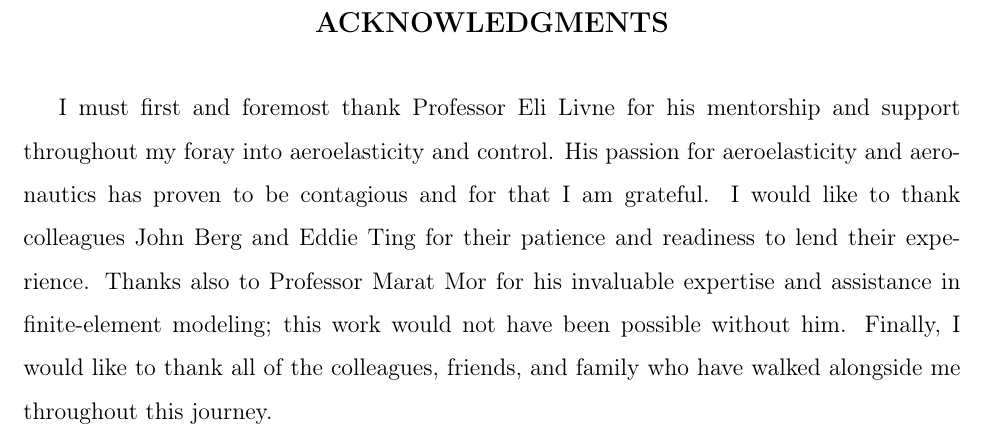
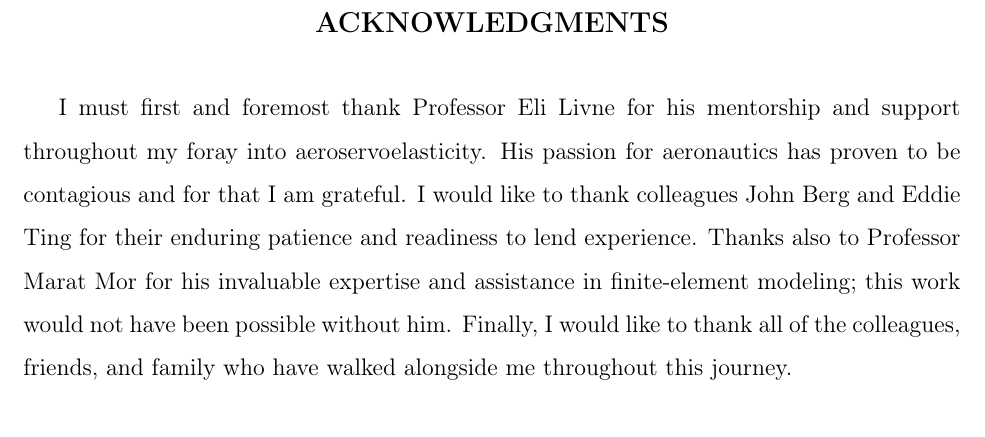
Before and after one commit to exurl/UWThesis, a LaTeX thesis (MAIN.tex, which reads frontMatter.tex): part of page 10 of 72, cut so that both start at the same text. Compiled offline with pdfLaTeX.

Commit message:
updated adcknowledgements

```diff
--- a/frontMatter.tex
+++ b/frontMatter.tex
@@ -95,8 +95,8 @@ Lorem ipsum dolor sit amet, consectetur adipiscing elit. Nunc et maximus tortor,
 % ----- acknowledgments
 %
 \acknowledgments{
-I must first and foremost thank Professor Eli Livne for his mentorship and support throughout my foray into aeroelasticity and control. His passion for aeroelasticity and aeronautics has proven to be contagious and for that I am grateful.
-I would like to thank colleagues John Berg and Eddie Ting for their patience and readiness to lend their experience.
+I must first and foremost thank Professor Eli Livne for his mentorship and support throughout my foray into aeroservoelasticity. His passion for aeronautics has proven to be contagious and for that I am grateful.
+I would like to thank colleagues John Berg and Eddie Ting for their enduring patience and readiness to lend experience.
 Thanks also to Professor Marat Mor for his invaluable expertise and assistance in finite-element modeling; this work would not have been possible without him.
 Finally, I would like to thank all of the colleagues, friends, and family who have walked alongside me throughout this journey.
 }
```
